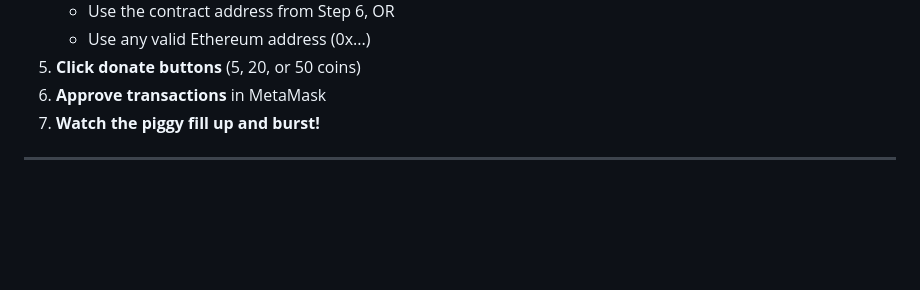
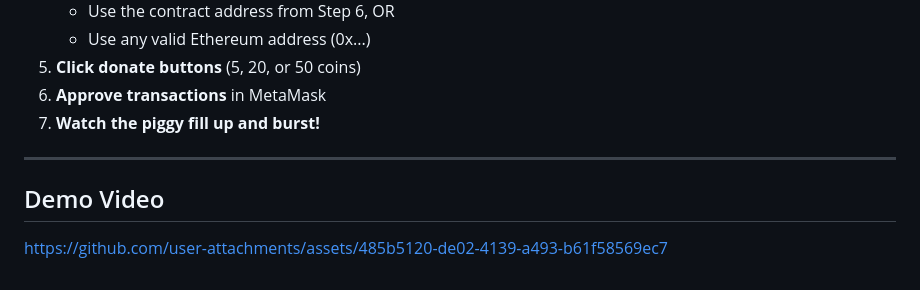
Before and after one commit to jetsu03/DONATION-SITE, a Markdown page: README.md, the part around the change. Rendered like a GitHub page; blank space fills up the shorter version.

```diff
--- a/README.md
+++ b/README.md
@@ -144,3 +144,6 @@ Serving!
 7. **Watch the piggy fill up and burst!**
 
 ---
+
+##  Demo Video
+https://github.com/user-attachments/assets/485b5120-de02-4139-a493-b61f58569ec7
```
